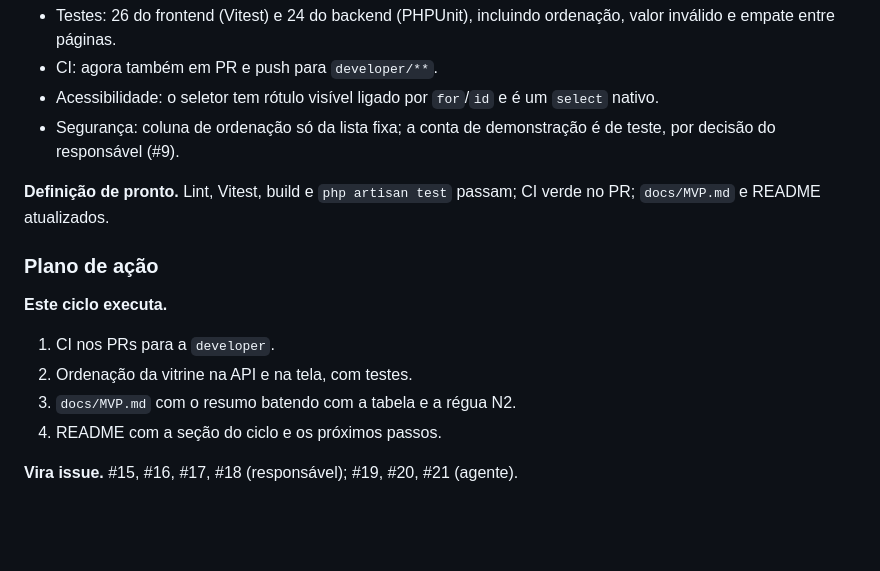
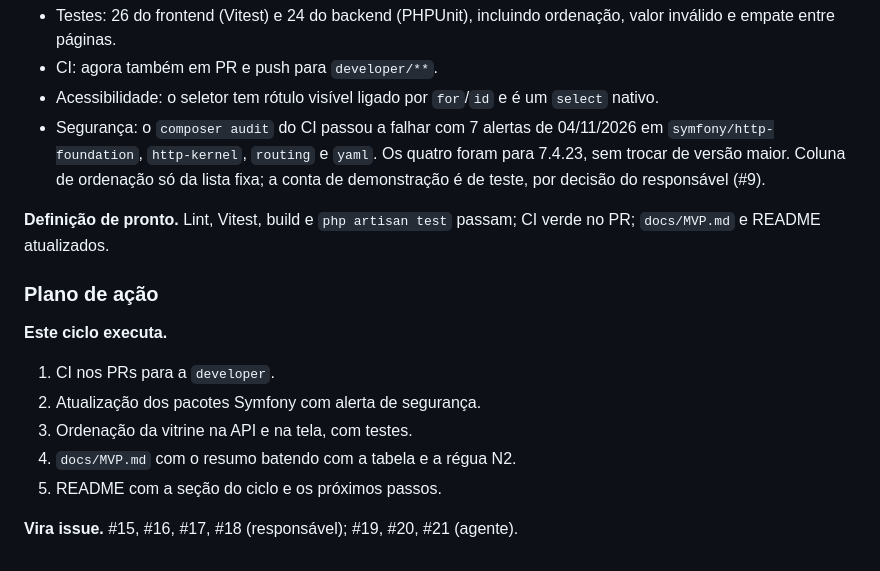
Before and after one commit to douglasabnovato/e-commerce-t-shirt, a Markdown page: docs/PLANO-DE-ACAO.md, the part around the change. Rendered like a GitHub page; blank space fills up the shorter version.

```diff
--- a/docs/PLANO-DE-ACAO.md
+++ b/docs/PLANO-DE-ACAO.md
@@ -52,7 +52,7 @@
 - Testes: 26 do frontend (Vitest) e 24 do backend (PHPUnit), incluindo ordenação, valor inválido e empate entre páginas.
 - CI: agora também em PR e push para `developer/**`.
 - Acessibilidade: o seletor tem rótulo visível ligado por `for`/`id` e é um `select` nativo.
-- Segurança: coluna de ordenação só da lista fixa; a conta de demonstração é de teste, por decisão do responsável (#9).
+- Segurança: o `composer audit` do CI passou a falhar com 7 alertas de 04/11/2026 em `symfony/http-foundation`, `http-kernel`, `routing` e `yaml`. Os quatro foram para 7.4.23, sem trocar de versão maior. Coluna de ordenação só da lista fixa; a conta de demonstração é de teste, por decisão do responsável (#9).
 
 **Definição de pronto.** Lint, Vitest, build e `php artisan test` passam; CI verde no PR; `docs/MVP.md` e README atualizados.
 
@@ -60,8 +60,9 @@
 
 **Este ciclo executa.**
 1. CI nos PRs para a `developer`.
-2. Ordenação da vitrine na API e na tela, com testes.
-3. `docs/MVP.md` com o resumo batendo com a tabela e a régua N2.
-4. README com a seção do ciclo e os próximos passos.
+2. Atualização dos pacotes Symfony com alerta de segurança.
+3. Ordenação da vitrine na API e na tela, com testes.
+4. `docs/MVP.md` com o resumo batendo com a tabela e a régua N2.
+5. README com a seção do ciclo e os próximos passos.
 
 **Vira issue.** #15, #16, #17, #18 (responsável); #19, #20, #21 (agente).
```
Also changed, not shown: README.md (+1 -0 lines).
